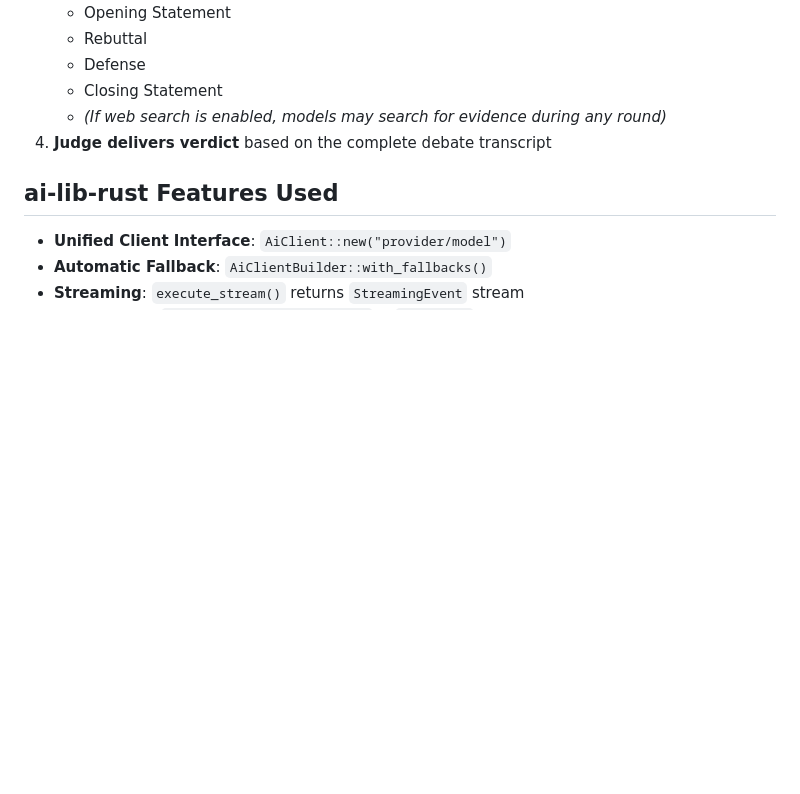
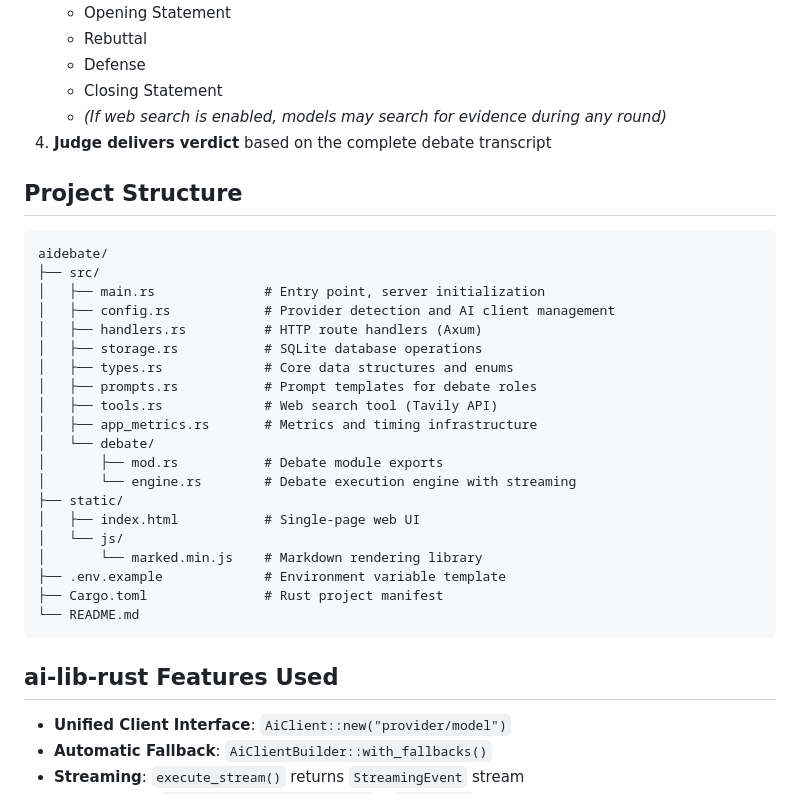
Before and after one commit to hiddenpath/aidebate, a Markdown page: README.md, the part around one of its changes. GitHub-like rendering; blank space fills up the shorter version.

````diff
--- a/README.md
+++ b/README.md
@@ -138,6 +200,31 @@ JUDGE_MODEL_ID=groq/llama-3.3-70b-versatile
    - *(If web search is enabled, models may search for evidence during any round)*
 4. **Judge delivers verdict** based on the complete debate transcript
 
+## Project Structure
+
+```
+aidebate/
+├── src/
+│   ├── main.rs              # Entry point, server initialization
+│   ├── config.rs            # Provider detection and AI client management
+│   ├── handlers.rs          # HTTP route handlers (Axum)
+│   ├── storage.rs           # SQLite database operations
+│   ├── types.rs             # Core data structures and enums
+│   ├── prompts.rs           # Prompt templates for debate roles
+│   ├── tools.rs             # Web search tool (Tavily API)
+│   ├── app_metrics.rs       # Metrics and timing infrastructure
+│   └── debate/
+│       ├── mod.rs           # Debate module exports
+│       └── engine.rs        # Debate execution engine with streaming
+├── static/
+│   ├── index.html           # Single-page web UI
+│   └── js/
+│       └── marked.min.js    # Markdown rendering library
+├── .env.example             # Environment variable template
+├── Cargo.toml               # Rust project manifest
+└── README.md
+```
+
 ## ai-lib-rust Features Used
 
 - **Unified Client Interface**: `AiClient::new("provider/model")`
````
Also changed, not shown: other parts of README.md (+106 -44 lines), README_CN.md (added, +252 -0 lines).
